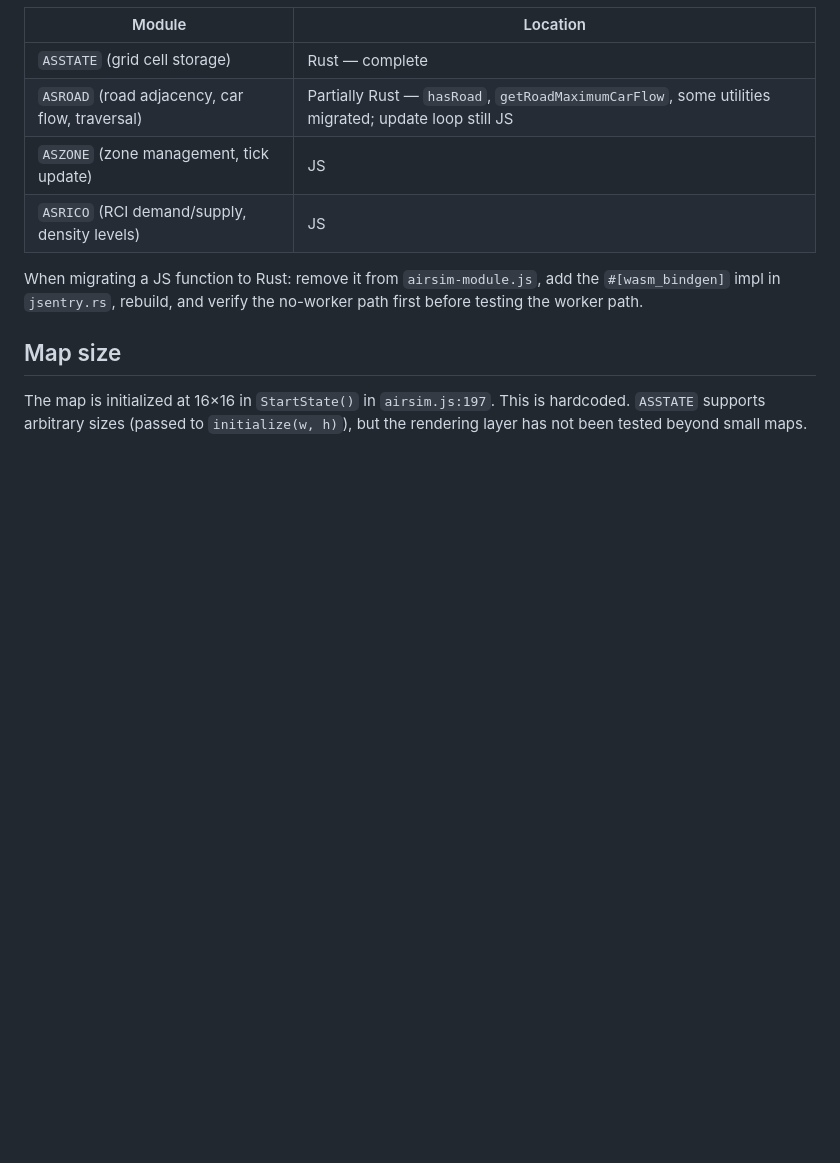
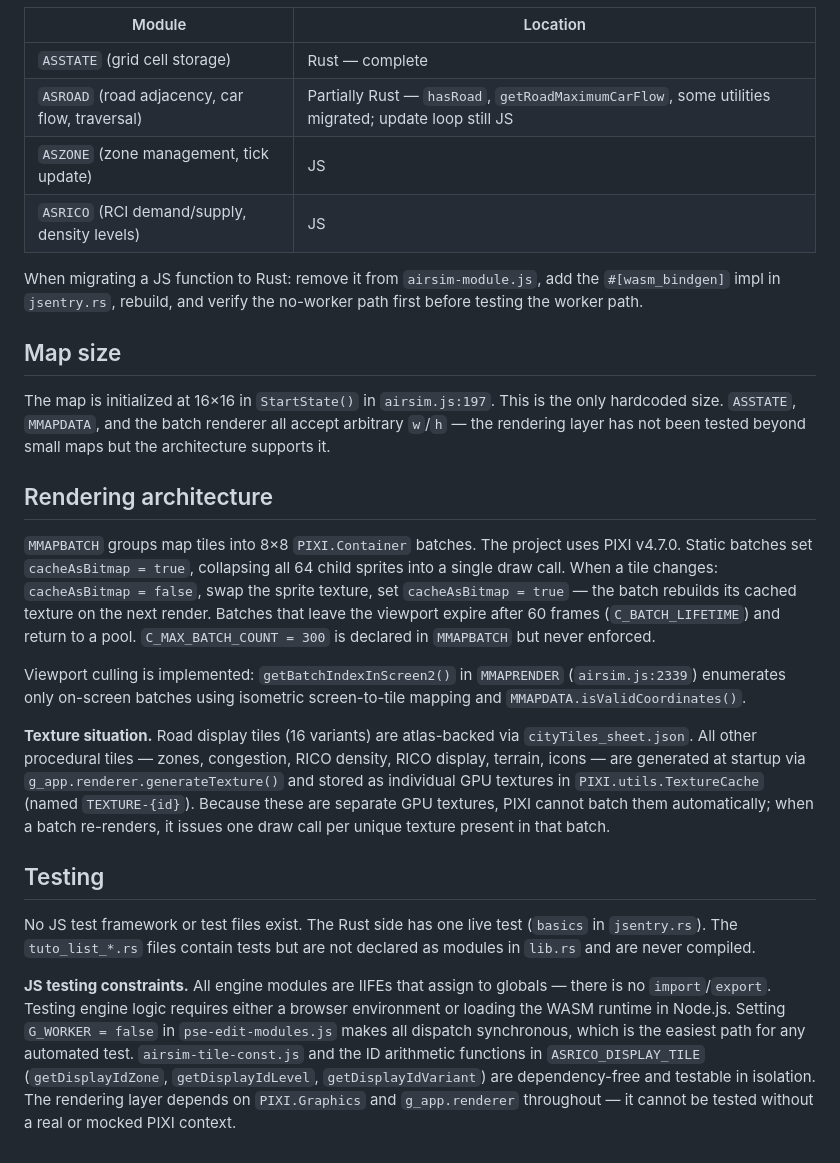
Before and after one commit to krosk/airsim-js, a Markdown page: CLAUDE.md, the part around the change. Drawn GitHub-style; blank space fills up the shorter version.

```diff
--- a/CLAUDE.md
+++ b/CLAUDE.md
@@ -160,4 +160,18 @@ When migrating a JS function to Rust: remove it from `airsim-module.js`, add the
 
 ## Map size
 
-The map is initialized at 16×16 in `StartState()` in `airsim.js:197`. This is hardcoded. `ASSTATE` supports arbitrary sizes (passed to `initialize(w, h)`), but the rendering layer has not been tested beyond small maps.
+The map is initialized at 16×16 in `StartState()` in `airsim.js:197`. This is the only hardcoded size. `ASSTATE`, `MMAPDATA`, and the batch renderer all accept arbitrary `w`/`h` — the rendering layer has not been tested beyond small maps but the architecture supports it.
+
+## Rendering architecture
+
+`MMAPBATCH` groups map tiles into 8×8 `PIXI.Container` batches. The project uses PIXI v4.7.0. Static batches set `cacheAsBitmap = true`, collapsing all 64 child sprites into a single draw call. When a tile changes: `cacheAsBitmap = false`, swap the sprite texture, set `cacheAsBitmap = true` — the batch rebuilds its cached texture on the next render. Batches that leave the viewport expire after 60 frames (`C_BATCH_LIFETIME`) and return to a pool. `C_MAX_BATCH_COUNT = 300` is declared in `MMAPBATCH` but never enforced.
+
+Viewport culling is implemented: `getBatchIndexInScreen2()` in `MMAPRENDER` (`airsim.js:2339`) enumerates only on-screen batches using isometric screen-to-tile mapping and `MMAPDATA.isValidCoordinates()`.
+
+**Texture situation.** Road display tiles (16 variants) are atlas-backed via `cityTiles_sheet.json`. All other procedural tiles — zones, congestion, RICO density, RICO display, terrain, icons — are generated at startup via `g_app.renderer.generateTexture()` and stored as individual GPU textures in `PIXI.utils.TextureCache` (named `TEXTURE-{id}`). Because these are separate GPU textures, PIXI cannot batch them automatically; when a batch re-renders, it issues one draw call per unique texture present in that batch.
+
+## Testing
+
+No JS test framework or test files exist. The Rust side has one live test (`basics` in `jsentry.rs`). The `tuto_list_*.rs` files contain tests but are not declared as modules in `lib.rs` and are never compiled.
+
+**JS testing constraints.** All engine modules are IIFEs that assign to globals — there is no `import`/`export`. Testing engine logic requires either a browser environment or loading the WASM runtime in Node.js. Setting `G_WORKER = false` in `pse-edit-modules.js` makes all dispatch synchronous, which is the easiest path for any automated test. `airsim-tile-const.js` and the ID arithmetic functions in `ASRICO_DISPLAY_TILE` (`getDisplayIdZone`, `getDisplayIdLevel`, `getDisplayIdVariant`) are dependency-free and testable in isolation. The rendering layer depends on `PIXI.Graphics` and `g_app.renderer` throughout — it cannot be tested without a real or mocked PIXI context.
```
Also changed, not shown: docs/decisions/001-testing-strategy.md (added, +41 -0 lines), docs/decisions/002-rendering-strategy.md (added, +52 -0 lines).
